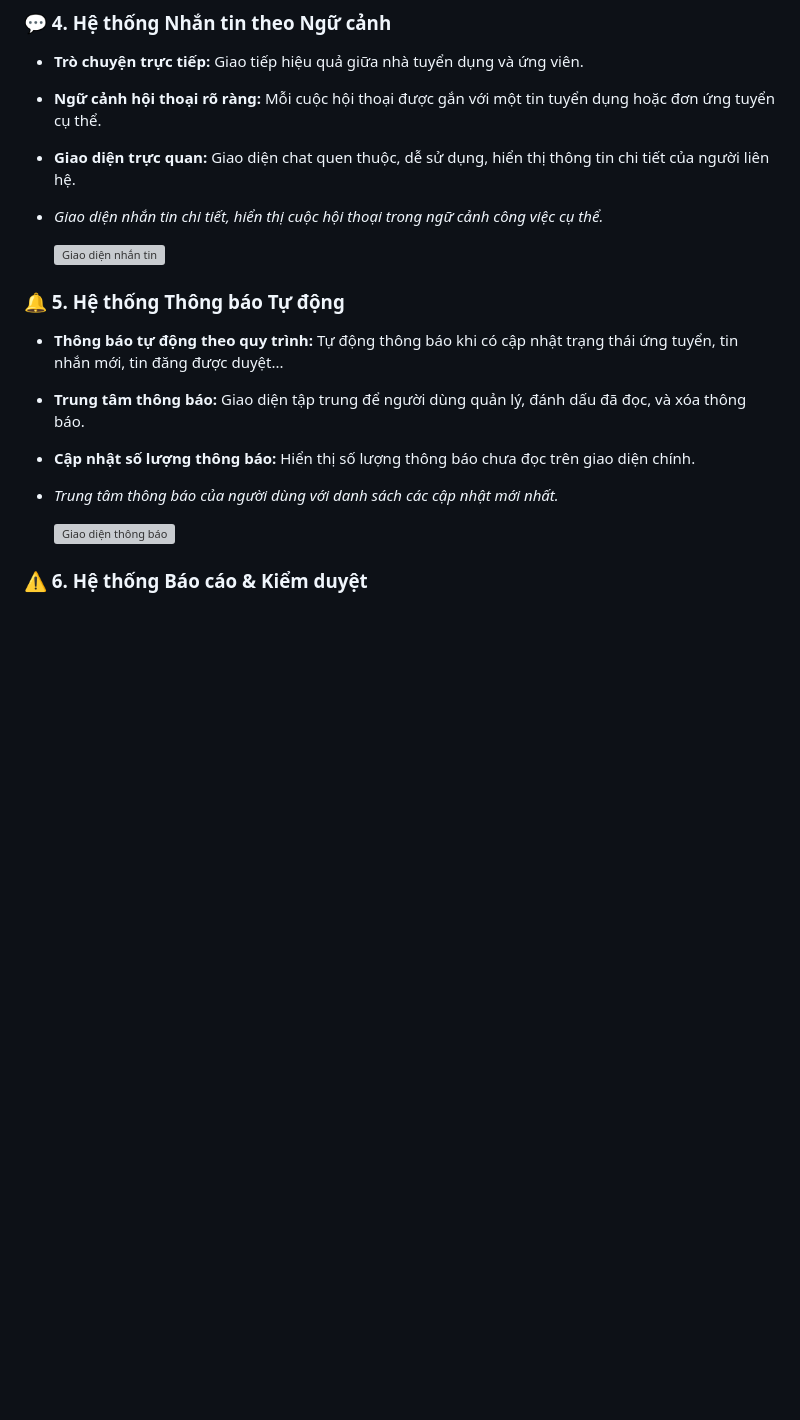
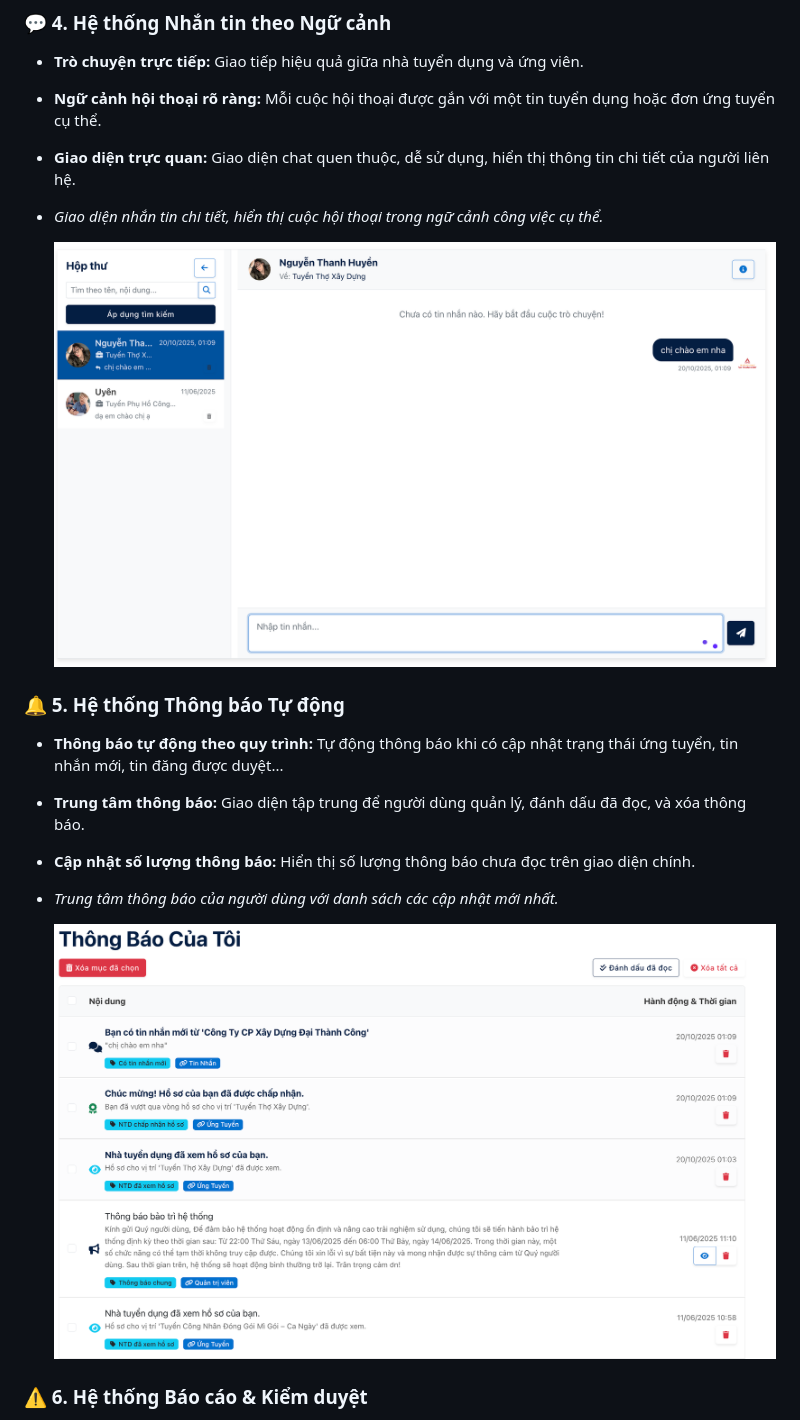
Before and after one commit to Pbl3-Group/Pbl3, a Markdown page: README.md, the part around one of its changes. GitHub-like rendering; blank space fills up the shorter version; grey boxes are pictures that could not be loaded.

```diff
--- a/README.md
+++ b/README.md
@@ -57,7 +57,7 @@ Thị trường này vô cùng đa dạng, từ các bạn sinh viên đang tìm
 *   **Giao diện trực quan:** Giao diện chat quen thuộc, dễ sử dụng, hiển thị thông tin chi tiết của người liên hệ.
 *   *Giao diện nhắn tin chi tiết, hiển thị cuộc hội thoại trong ngữ cảnh công việc cụ thể.*
 
-    ![Giao diện nhắn tin](www-root/images/README/Tinnhan.png)
+    ![Giao diện nhắn tin](wwwroot/images/README/Tinnhan.png)
 
 ### 🔔 5. Hệ thống Thông báo Tự động
 *   **Thông báo tự động theo quy trình:** Tự động thông báo khi có cập nhật trạng thái ứng tuyển, tin nhắn mới, tin đăng được duyệt...
@@ -65,7 +65,7 @@ Thị trường này vô cùng đa dạng, từ các bạn sinh viên đang tìm
 *   **Cập nhật số lượng thông báo:** Hiển thị số lượng thông báo chưa đọc trên giao diện chính.
 *   *Trung tâm thông báo của người dùng với danh sách các cập nhật mới nhất.*
 
-    ![Giao diện thông báo](www-root/images/README/Thongbao.png)
+    ![Giao diện thông báo](wwwroot/images/README/Thongbao.png)
 
 ### ⚠️ 6. Hệ thống Báo cáo & Kiểm duyệt
 *   **Báo cáo vi phạm từ người dùng:** Dễ dàng báo cáo các tin tuyển dụng có dấu hiệu lừa đảo, sai sự thật và theo dõi trạng thái báo cáo.
```
Also changed, not shown: other parts of README.md (+5 -5 lines).
